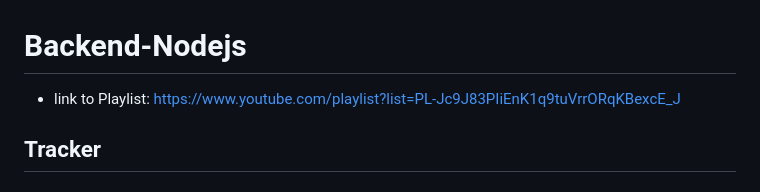
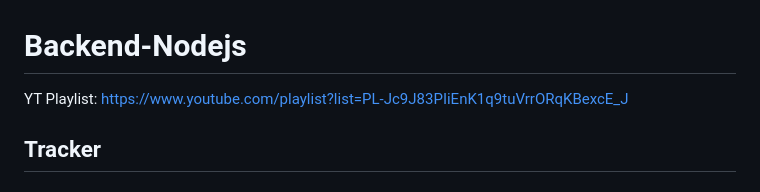
Before and after one commit to akn714/Backend-Nodejs, a Markdown page: README.md, the part around the change. Rendered like a GitHub page.

```diff
--- a/README.md
+++ b/README.md
@@ -1,5 +1,5 @@
 # Backend-Nodejs
-* link to Playlist: https://www.youtube.com/playlist?list=PL-Jc9J83PIiEnK1q9tuVrrORqKBexcE_J
+YT Playlist: https://www.youtube.com/playlist?list=PL-Jc9J83PIiEnK1q9tuVrrORqKBexcE_J
 ## Tracker
 #### lecture 00, lecture 01, lecture 02, lecture 03, lecture 04, lecture 05, lecture 06:
 * Basics
```
